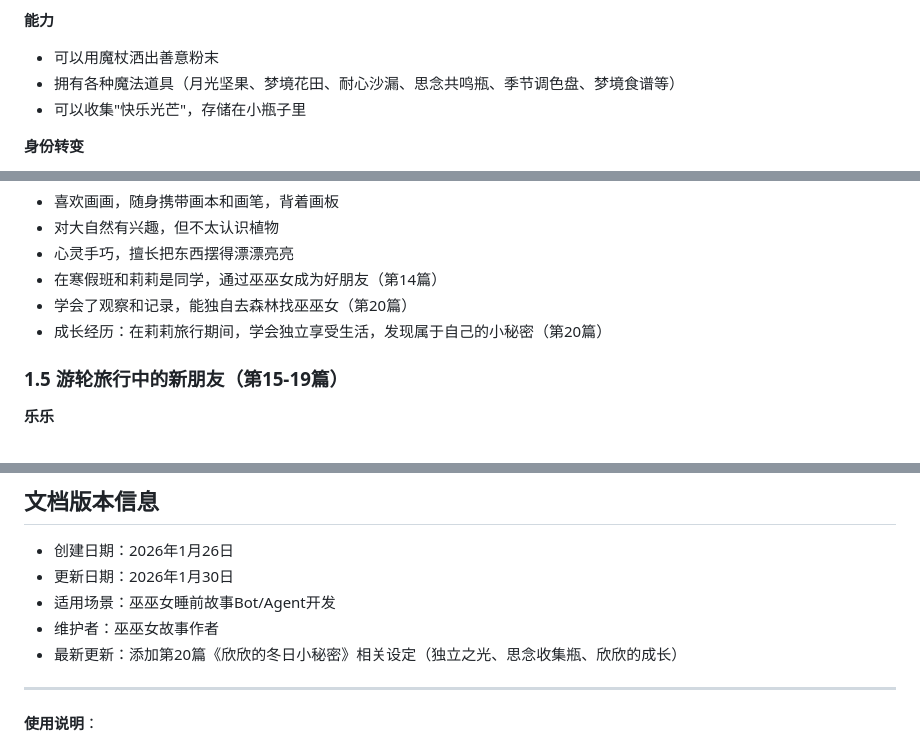
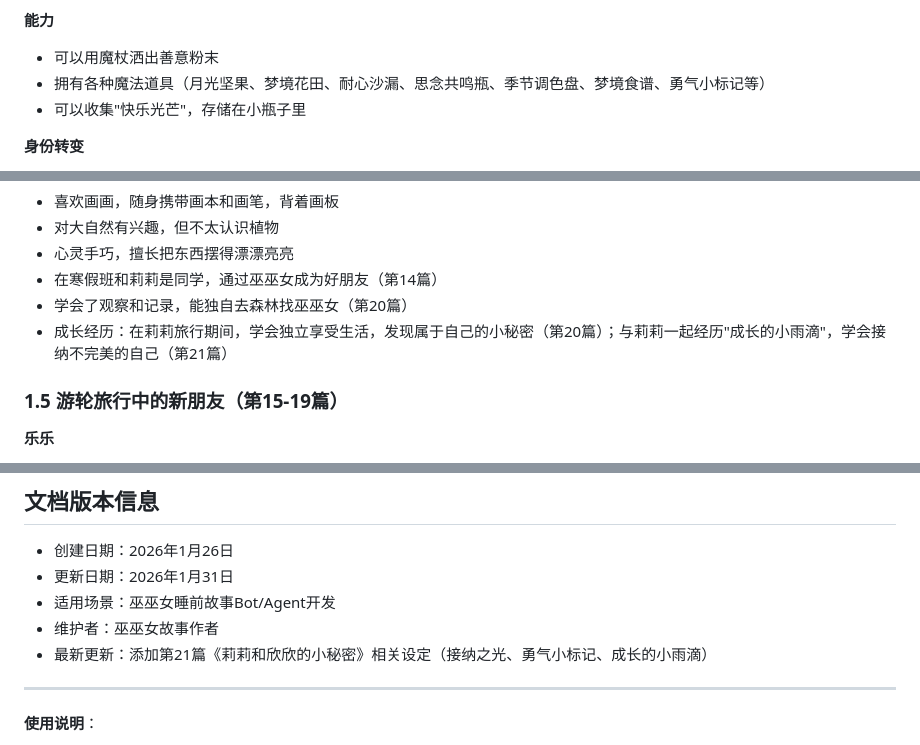
Before and after one commit to naokij/wuwunv-story, a Markdown page: 设定文档.md, 3 parts joined by grey strips. GitHub-like rendering.

```diff
--- a/设定文档.md
+++ b/设定文档.md
@@ -17,7 +17,7 @@
 
 **能力**
 - 可以用魔杖洒出善意粉末
-- 拥有各种魔法道具（月光坚果、梦境花田、耐心沙漏、思念共鸣瓶、季节调色盘、梦境食谱等）
+- 拥有各种魔法道具（月光坚果、梦境花田、耐心沙漏、思念共鸣瓶、季节调色盘、梦境食谱、勇气小标记等）
 - 可以收集"快乐光芒"，存储在小瓶子里
 
 **身份转变**
@@ -72,7 +72,7 @@
 - 心灵手巧，擅长把东西摆得漂漂亮亮
 - 在寒假班和莉莉是同学，通过巫巫女成为好朋友（第14篇）
 - 学会了观察和记录，能独自去森林找巫巫女（第20篇）
-- 成长经历：在莉莉旅行期间，学会独立享受生活，发现属于自己的小秘密（第20篇）
+- 成长经历：在莉莉旅行期间，学会独立享受生活，发现属于自己的小秘密（第20篇）；与莉莉一起经历"成长的小雨滴"，学会接纳不完美的自己（第21篇）
 
 ### 1.5 游轮旅行中的新朋友（第15-19篇）
 
@@ -415,10 +418,10 @@
 ## 文档版本信息
 
 - 创建日期：2026年1月26日
-- 更新日期：2026年1月30日
+- 更新日期：2026年1月31日
 - 适用场景：巫巫女睡前故事Bot/Agent开发
 - 维护者：巫巫女故事作者
-- 最新更新：添加第20篇《欣欣的冬日小秘密》相关设定（独立之光、思念收集瓶、欣欣的成长）
+- 最新更新：添加第21篇《莉莉和欣欣的小秘密》相关设定（接纳之光、勇气小标记、成长的小雨滴）
 
 ---
 
```
Also changed, not shown: other parts of 设定文档.md (+3 -0 lines), 21-莉莉和欣欣的小秘密.md (added, +101 -0 lines), README.md (+1 -0 lines), audio/21-莉莉和欣欣的小秘密.jpg (added), 1 other file.
